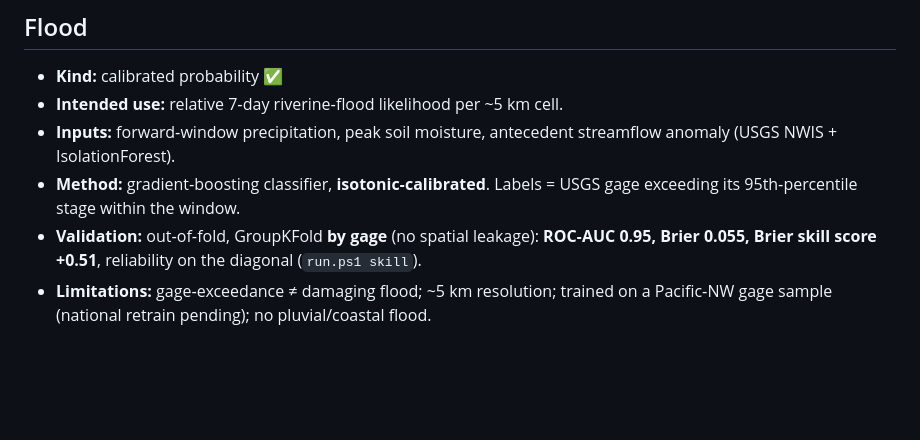
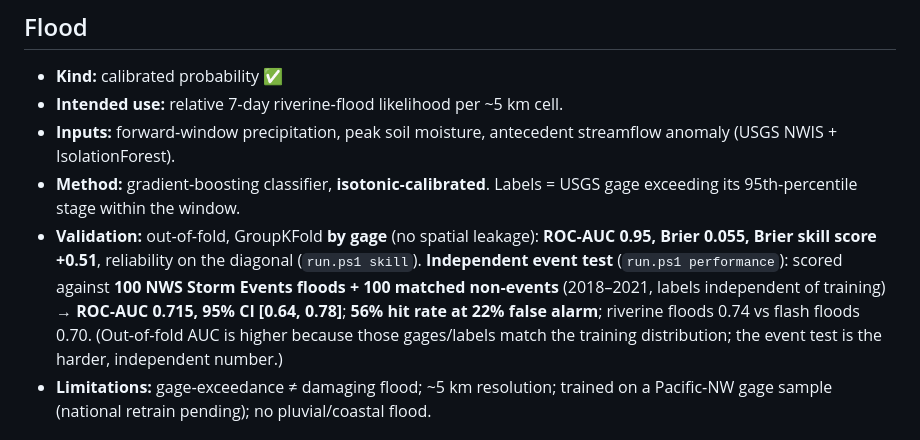
Before and after one commit to shawnatwsu/cascadia, a Markdown page: MODEL_CARDS.md, the part around the change. Drawn GitHub-style; blank space fills up the shorter version.

```diff
--- a/MODEL_CARDS.md
+++ b/MODEL_CARDS.md
@@ -16,7 +16,12 @@ probability). All are **research prototypes; defer to official agencies.**
   USGS gage exceeding its 95th‑percentile stage within the window.
 - **Validation:** out‑of‑fold, GroupKFold **by gage** (no spatial leakage):
   **ROC‑AUC 0.95, Brier 0.055, Brier skill score +0.51**, reliability on the
-  diagonal (`run.ps1 skill`).
+  diagonal (`run.ps1 skill`). **Independent event test** (`run.ps1 performance`):
+  scored against **100 NWS Storm Events floods + 100 matched non‑events**
+  (2018–2021, labels independent of training) → **ROC‑AUC 0.715, 95% CI
+  [0.64, 0.78]**; **56% hit rate at 22% false alarm**; riverine floods 0.74 vs
+  flash floods 0.70. (Out‑of‑fold AUC is higher because those gages/labels match
+  the training distribution; the event test is the harder, independent number.)
 - **Limitations:** gage‑exceedance ≠ damaging flood; ~5 km resolution; trained on
   a Pacific‑NW gage sample (national retrain pending); no pluvial/coastal flood.
 
```
Also changed, not shown: README.md (+5 -0 lines), docs/flood_performance.png (added), 4 other files.
